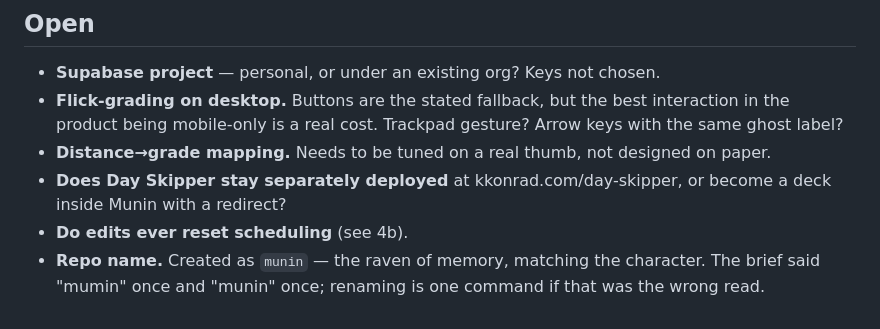
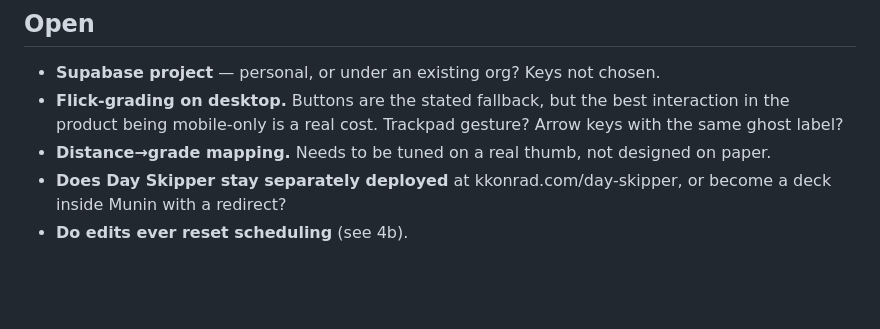
Before and after one commit to 0xkkonrad/keepclub, a Markdown page: project.md, the part around the change. Drawn GitHub-style; blank space fills up the shorter version.

Commit message:
Name confirmed — drop the repo-name open question
Co-Authored-By: Claude Opus 5 (1M context) <noreply@anthropic.com>

```diff
--- a/project.md
+++ b/project.md
@@ -165,6 +165,3 @@ can eat a month; everything before it is a working app without it.
 - **Does Day Skipper stay separately deployed** at kkonrad.com/day-skipper, or become a
   deck inside Munin with a redirect?
 - **Do edits ever reset scheduling** (see 4b).
-- **Repo name.** Created as `munin` — the raven of memory, matching the character. The
-  brief said "mumin" once and "munin" once; renaming is one command if that was the wrong
-  read.
```
